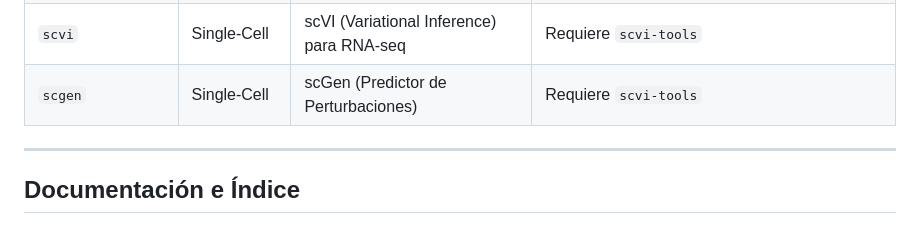
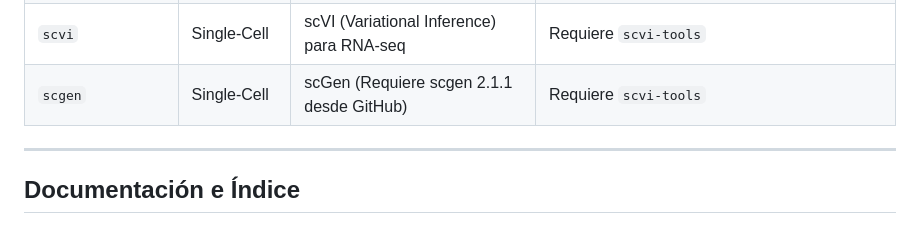
Before and after one commit to AlejandroBeldaFernandez/Calm-Data_Generator, a Markdown page: README_ES.md, the part around the change. Drawn GitHub-style.

```diff
--- a/README_ES.md
+++ b/README_ES.md
@@ -314,7 +314,7 @@ reporter.generate_report(
 | `gmm` | Estadístico | Modelos de Mezcla Gaussiana | Instalación base |
 | `datasynth` | Estadístico | DataSynthesizer (Greedy Bayes) | Requiere `DataSynthesizer` |
 | `scvi` | Single-Cell | scVI (Variational Inference) para RNA-seq | Requiere `scvi-tools` |
-| `scgen` | Single-Cell | scGen (Predictor de Perturbaciones) | Requiere `scvi-tools` |
+| `scgen` | Single-Cell | scGen (Requiere scgen 2.1.1 desde GitHub) | Requiere `scvi-tools` |
 
 ---
 
```
Also changed, not shown: calm_data_generator/docs/REAL_GENERATOR_REFERENCE_ES.md (+1 -1 lines).
